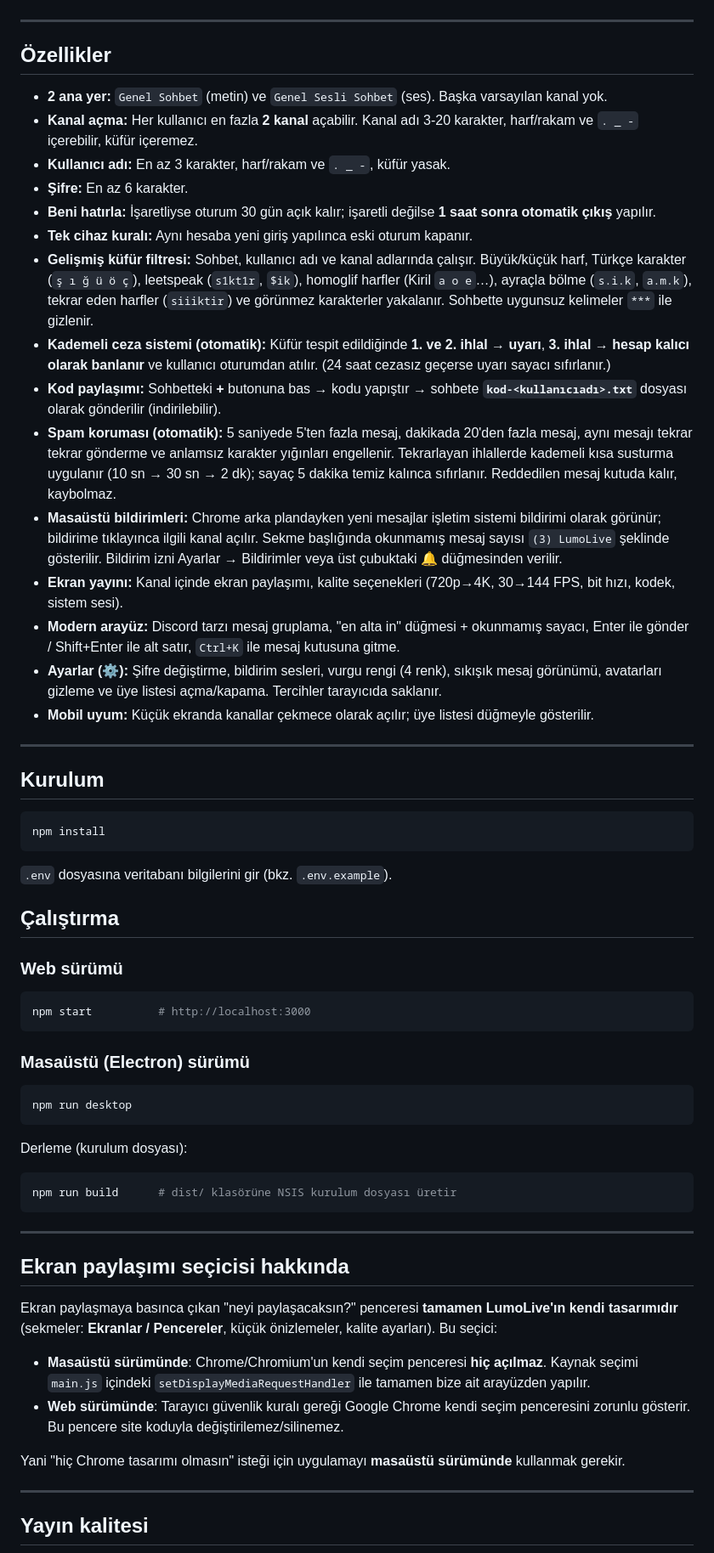
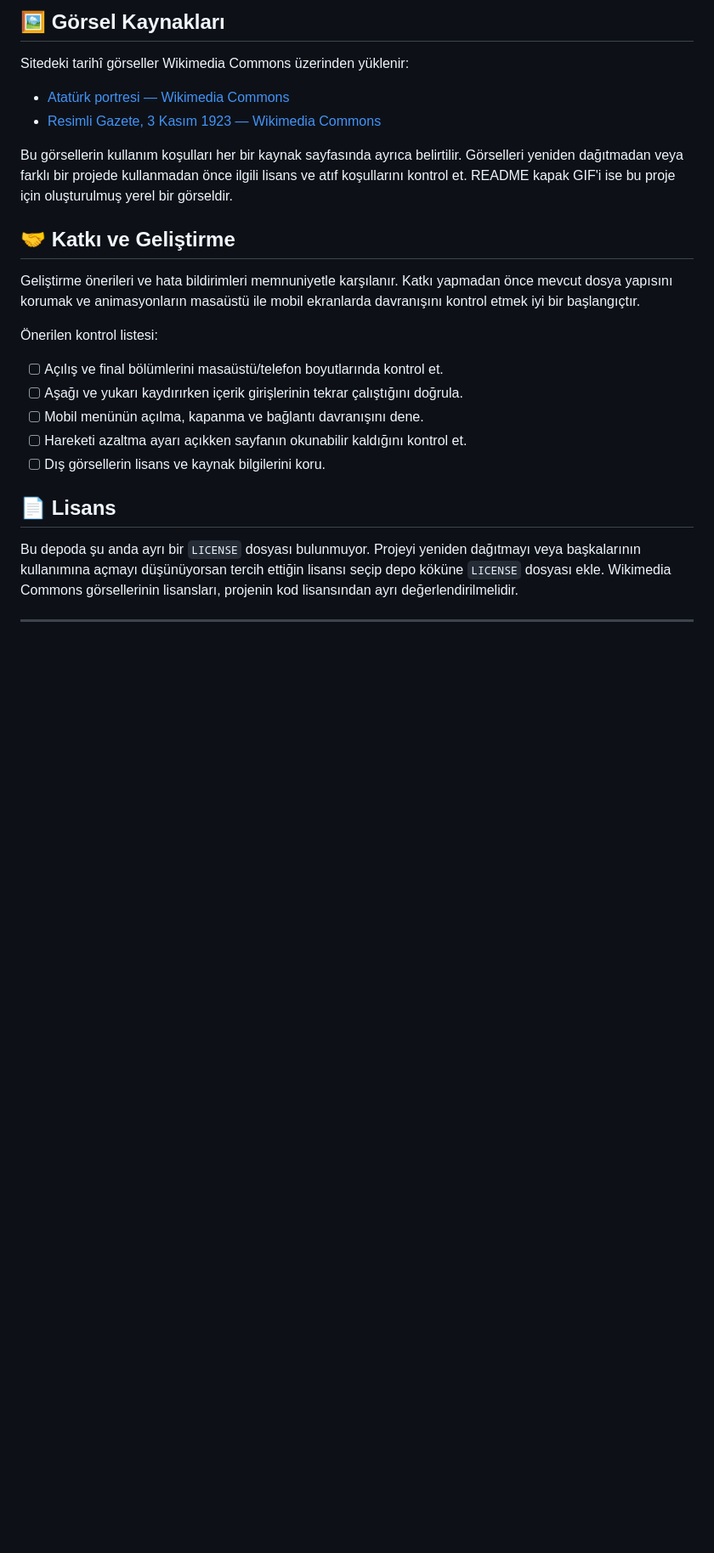
Before and after one commit to cesurefe6355/Chrome_remote_desktop, a Markdown page: README.md, the part around one of its changes. Shown at 85% size. GitHub-like rendering; blank space fills up the shorter version.

````diff
--- a/README.md
+++ b/README.md
@@ -7,75 +153,30 @@ Sesli sohbet + canlı ekran yayını uygulaması. İki şekilde çalışır:
+<a id="gorsel-kaynaklari"></a>
+## 🖼️ Görsel Kaynakları
+
+Sitedeki tarihî görseller Wikimedia Commons üzerinden yüklenir:
+
+- [Atatürk portresi — Wikimedia Commons](https://commons.wikimedia.org/wiki/File:Atat%C3%BCrk_portre.png)
+- [Resimli Gazete, 3 Kasım 1923 — Wikimedia Commons](https://commons.wikimedia.org/wiki/File:1923_11_03_Resimli_Gazete_Cumhuriyetin_Ilani.jpg)
+
+Bu görsellerin kullanım koşulları her bir kaynak sayfasında ayrıca belirtilir. Görselleri yeniden dağıtmadan veya farklı bir projede kullanmadan önce ilgili lisans ve atıf koşullarını kontrol et. README kapak GIF'i ise bu proje için oluşturulmuş yerel bir görseldir.
+
+<a id="katki"></a>
+## 🤝 Katkı ve Geliştirme
+
+Geliştirme önerileri ve hata bildirimleri memnuniyetle karşılanır. Katkı yapmadan önce mevcut dosya yapısını korumak ve animasyonların masaüstü ile mobil ekranlarda davranışını kontrol etmek iyi bir başlangıçtır.
+
+Önerilen kontrol listesi:
+
+- [ ] Açılış ve final bölümlerini masaüstü/telefon boyutlarında kontrol et.
+- [ ] Aşağı ve yukarı kaydırırken içerik girişlerinin tekrar çalıştığını doğrula.
+- [ ] Mobil menünün açılma, kapanma ve bağlantı davranışını dene.
+- [ ] Hareketi azaltma ayarı açıkken sayfanın okunabilir kaldığını kontrol et.
+- [ ] Dış görsellerin lisans ve kaynak bilgilerini koru.
+
+<a id="lisans"></a>
+## 📄 Lisans
+
+Bu depoda şu anda ayrı bir `LICENSE` dosyası bulunmuyor. Projeyi yeniden dağıtmayı veya başkalarının kullanımına açmayı düşünüyorsan tercih ettiğin lisansı seçip depo köküne `LICENSE` dosyası ekle. Wikimedia Commons görsellerinin lisansları, projenin kod lisansından ayrı değerlendirilmelidir.
 
 ---
 
-## Özellikler
-
-- **2 ana yer:** `Genel Sohbet` (metin) ve `Genel Sesli Sohbet` (ses). Başka varsayılan kanal yok.
-- **Kanal açma:** Her kullanıcı en fazla **2 kanal** açabilir. Kanal adı 3-20 karakter, harf/rakam ve `. _ -` içerebilir, küfür içeremez.
-- **Kullanıcı adı:** En az 3 karakter, harf/rakam ve `. _ -`, küfür yasak.
-- **Şifre:** En az 6 karakter.
-- **Beni hatırla:** İşaretliyse oturum 30 gün açık kalır; işaretli değilse **1 saat sonra otomatik çıkış** yapılır.
-- **Tek cihaz kuralı:** Aynı hesaba yeni giriş yapılınca eski oturum kapanır.
-- **Gelişmiş küfür filtresi:** Sohbet, kullanıcı adı ve kanal adlarında çalışır. Büyük/küçük harf, Türkçe karakter (`ş ı ğ ü ö ç`), leetspeak (`s1kt1r`, `$ik`), homoglif harfler (Kiril `а о е`…), ayraçla bölme (`s.i.k`, `a.m.k`), tekrar eden harfler (`siiiktir`) ve görünmez karakterler yakalanır. Sohbette uygunsuz kelimeler `***` ile gizlenir.
-- **Kademeli ceza sistemi (otomatik):** Küfür tespit edildiğinde
-  **1. ve 2. ihlal → uyarı**, **3. ihlal → hesap kalıcı olarak banlanır** ve kullanıcı oturumdan atılır.
-  (24 saat cezasız geçerse uyarı sayacı sıfırlanır.)
-- **Kod paylaşımı:** Sohbetteki **+** butonuna bas → kodu yapıştır → sohbete **`kod-<kullanıcıadı>.txt`** dosyası olarak gönderilir (indirilebilir).
-- **Spam koruması (otomatik):** 5 saniyede 5'ten fazla mesaj, dakikada 20'den fazla mesaj, aynı mesajı tekrar tekrar gönderme
-  ve anlamsız karakter yığınları engellenir. Tekrarlayan ihlallerde kademeli kısa susturma uygulanır
-  (10 sn → 30 sn → 2 dk); sayaç 5 dakika temiz kalınca sıfırlanır. Reddedilen mesaj kutuda kalır, kaybolmaz.
-- **Masaüstü bildirimleri:** Chrome arka plandayken yeni mesajlar işletim sistemi bildirimi olarak görünür;
-  bildirime tıklayınca ilgili kanal açılır. Sekme başlığında okunmamış mesaj sayısı `(3) LumoLive` şeklinde gösterilir.
-  Bildirim izni Ayarlar → Bildirimler veya üst çubuktaki 🔔 düğmesinden verilir.
-- **Ekran yayını:** Kanal içinde ekran paylaşımı, kalite seçenekleri (720p→4K, 30→144 FPS, bit hızı, kodek, sistem sesi).
-- **Modern arayüz:** Discord tarzı mesaj gruplama, "en alta in" düğmesi + okunmamış sayacı,
-  Enter ile gönder / Shift+Enter ile alt satır, `Ctrl+K` ile mesaj kutusuna gitme.
-- **Ayarlar (⚙):** Şifre değiştirme, bildirim sesleri, vurgu rengi (4 renk), sıkışık mesaj görünümü,
-  avatarları gizleme ve üye listesi açma/kapama. Tercihler tarayıcıda saklanır.
-- **Mobil uyum:** Küçük ekranda kanallar çekmece olarak açılır; üye listesi düğmeyle gösterilir.
-
-
----
-
-## Kurulum
-
-```bash
-npm install
-```
-
-`.env` dosyasına veritabanı bilgilerini gir (bkz. `.env.example`).
-
-## Çalıştırma
-
-### Web sürümü
-```bash
-npm start          # http://localhost:3000
-```
-
-### Masaüstü (Electron) sürümü
-```bash
-npm run desktop
-```
-
-Derleme (kurulum dosyası):
-```bash
-npm run build      # dist/ klasörüne NSIS kurulum dosyası üretir
-```
-
----
-
-## Ekran paylaşımı seçicisi hakkında
-
-Ekran paylaşmaya basınca çıkan "neyi paylaşacaksın?" penceresi **tamamen LumoLive'ın kendi tasarımıdır**
-(sekmeler: **Ekranlar / Pencereler**, küçük önizlemeler, kalite ayarları). Bu seçici:
-
-- **Masaüstü sürümünde**: Chrome/Chromium'un kendi seçim penceresi **hiç açılmaz**. Kaynak seçimi
-  `main.js` içindeki `setDisplayMediaRequestHandler` ile tamamen bize ait arayüzden yapılır.
-- **Web sürümünde**: Tarayıcı güvenlik kuralı gereği Google Chrome kendi seçim penceresini zorunlu
-  gösterir. Bu pencere site koduyla değiştirilemez/silinemez.
-
-Yani "hiç Chrome tasarımı olmasın" isteği için uygulamayı **masaüstü sürümünde** kullanmak gerekir.
-
----
-
-## Yayın kalitesi
-
````
Also changed, not shown: other parts of README.md (+156 -39 lines).
